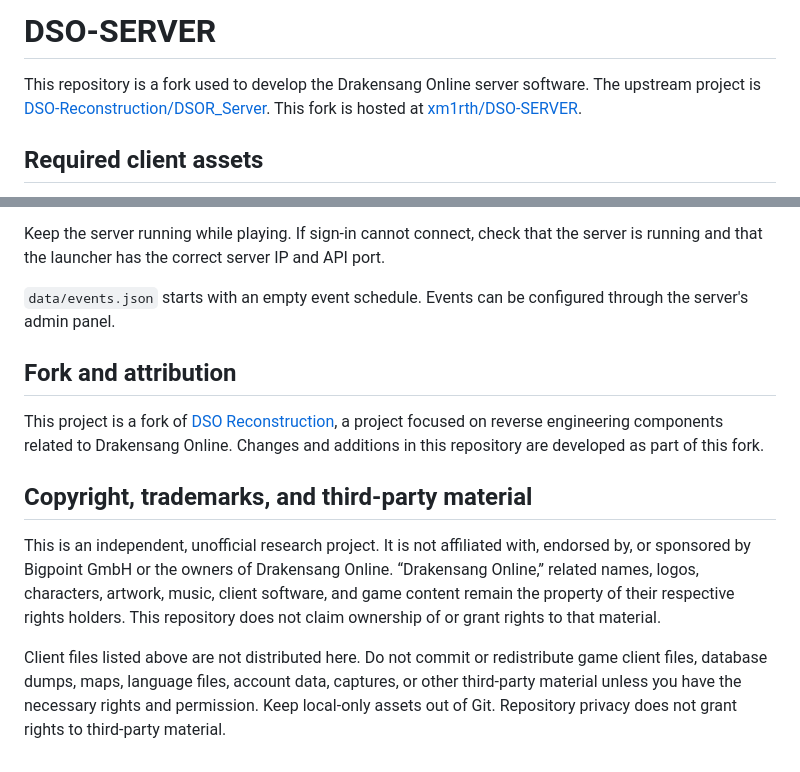
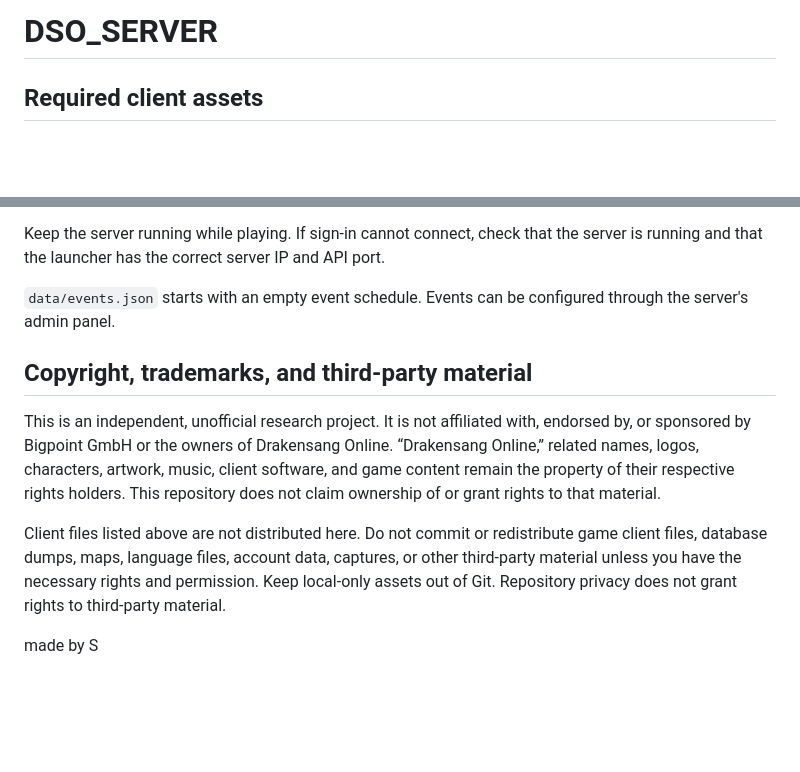
Before and after one commit to DSO-Reconstruction/DSOR_Server, a Markdown page: README.md, 2 parts joined by grey strips. GitHub-like rendering; blank space fills up the shorter version.

```diff
--- a/README.md
+++ b/README.md
@@ -1,6 +1,5 @@
-# DSO-SERVER
+# DSO_SERVER
 
-This repository is a fork used to develop the Drakensang Online server software. The upstream project is [DSO-Reconstruction/DSOR_Server](https://github.com/DSO-Reconstruction/DSOR_Server). This fork is hosted at [xm1rth/DSO-SERVER](https://github.com/xm1rth/DSO-SERVER).
 
 ## Required client assets
 
@@ -52,12 +51,11 @@ Keep the server running while playing. If sign-in cannot connect, check that the
 
 `data/events.json` starts with an empty event schedule. Events can be configured through the server's admin panel.
 
-## Fork and attribution
-
-This project is a fork of [DSO Reconstruction](https://github.com/DSO-Reconstruction/DSOR_Server), a project focused on reverse engineering components related to Drakensang Online. Changes and additions in this repository are developed as part of this fork.
-
 ## Copyright, trademarks, and third-party material
 
 This is an independent, unofficial research project. It is not affiliated with, endorsed by, or sponsored by Bigpoint GmbH or the owners of Drakensang Online. “Drakensang Online,” related names, logos, characters, artwork, music, client software, and game content remain the property of their respective rights holders. This repository does not claim ownership of or grant rights to that material.
 
 Client files listed above are not distributed here. Do not commit or redistribute game client files, database dumps, maps, language files, account data, captures, or other third-party material unless you have the necessary rights and permission. Keep local-only assets out of Git. Repository privacy does not grant rights to third-party material.
+
+
+made by S
```
